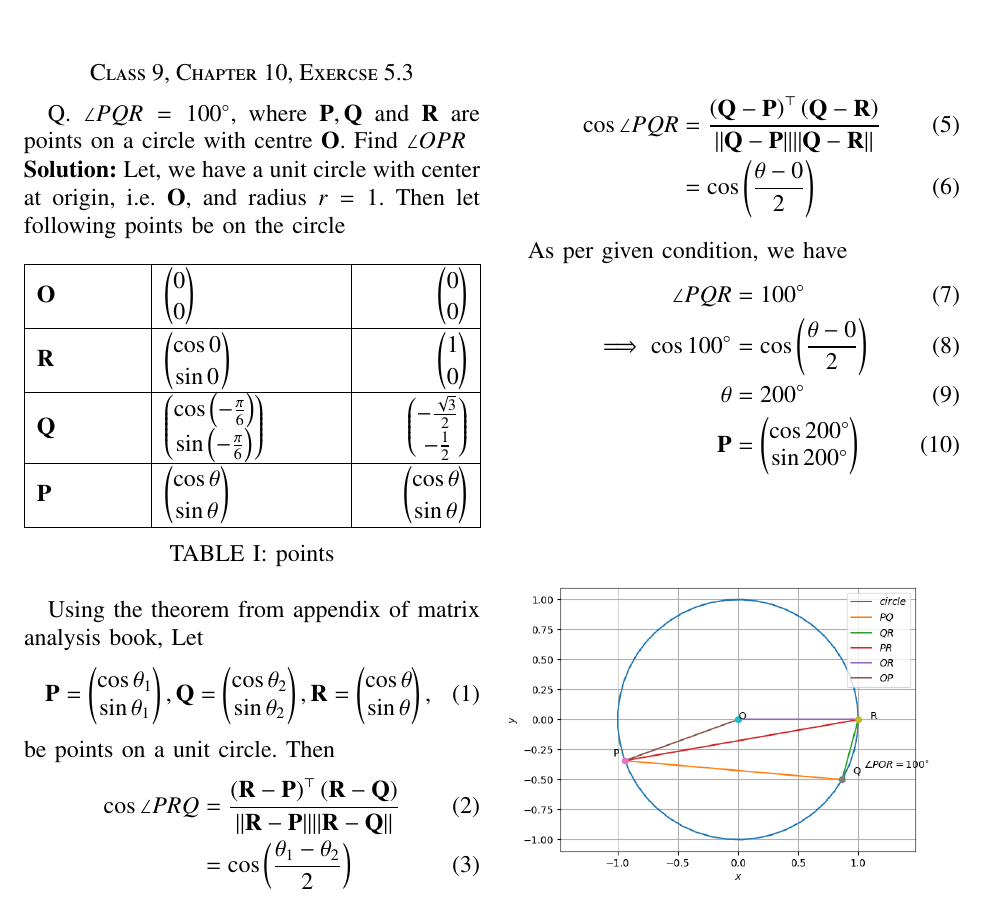
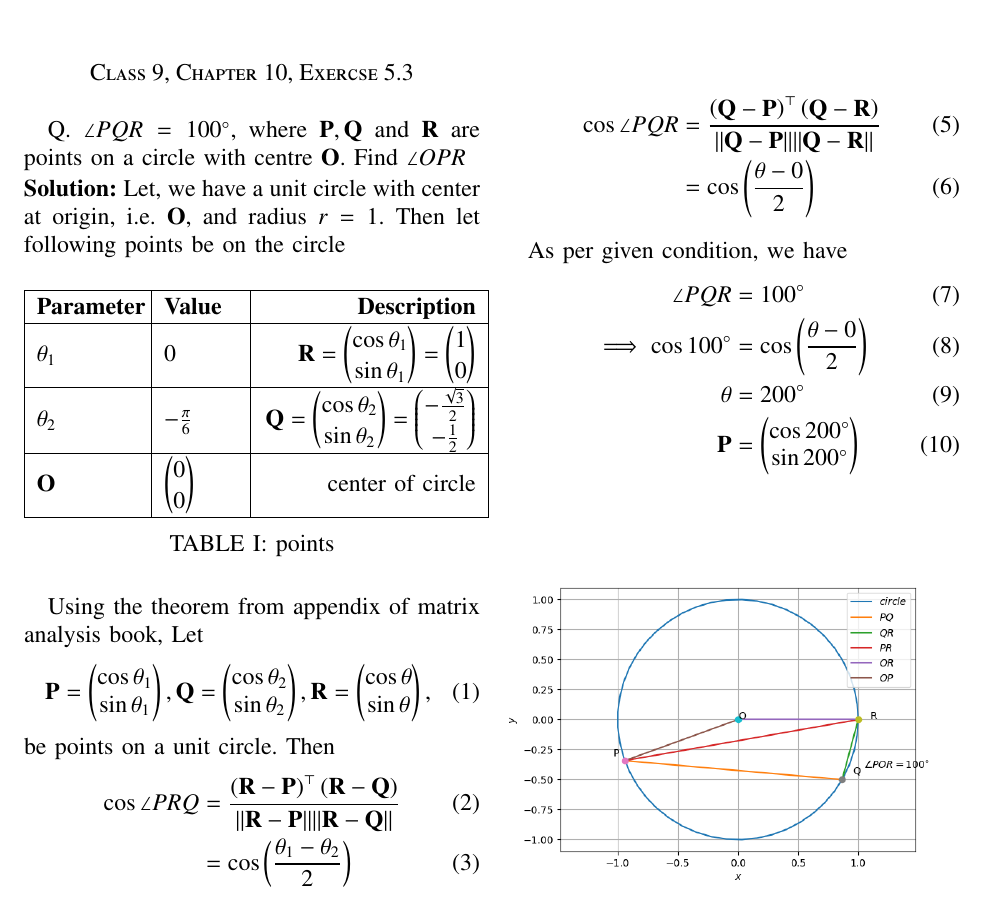
Before and after one commit to Lokesh8203/EE2802---Machine-learning, a LaTeX paper (9.10.5.3/main.tex, which reads 9.10.5.3/tables/table.tex): part of page 1 of 2, cut so that both start at the same text. Compiled offline with pdfLaTeX.

Commit message:
parameter labeling

```diff
--- a/9.10.5.3/tables/table.tex
+++ b/9.10.5.3/tables/table.tex
@@ -144,8 +144,8 @@
 %%%%%%%%%%%%%%%%%%%%%%%%%%%%%%%%%%%%%%%%%%%%%%%%%%%%%%%%%%%%%%%%%%%%%%
 
 \ifthenelse{\isundefined{\gnumericColA}}{\newlength{\gnumericColA}}{}\settowidth{\gnumericColA}{\begin{tabular}{@{}p{53pt*\gnumericScale}@{}}x\end{tabular}}
-\ifthenelse{\isundefined{\gnumericColB}}{\newlength{\gnumericColB}}{}\settowidth{\gnumericColB}{\begin{tabular}{@{}p{90pt*\gnumericScale}@{}}x\end{tabular}}
-\ifthenelse{\isundefined{\gnumericColC}}{\newlength{\gnumericColC}}{}\settowidth{\gnumericColC}{\begin{tabular}{@{}p{54pt*\gnumericScale}@{}}x\end{tabular}}
+\ifthenelse{\isundefined{\gnumericColB}}{\newlength{\gnumericColB}}{}\settowidth{\gnumericColB}{\begin{tabular}{@{}p{38pt*\gnumericScale}@{}}x\end{tabular}}
+\ifthenelse{\isundefined{\gnumericColC}}{\newlength{\gnumericColC}}{}\settowidth{\gnumericColC}{\begin{tabular}{@{}p{110pt*\gnumericScale}@{}}x\end{tabular}}
 
 \begin{tabular}[c]{%
 	b{\gnumericColA}%
@@ -184,38 +184,37 @@
 %	\multicolumn{3}{c}{That's all folks} \\ \hline
 %	\endlastfoot
 %%%%%%%%%%%%%%%%%%%%%%%%%%%%%%%%%%%%%%%%%%%%%%%%%%%%%%%%%%%%%%%%%%%%%%
-
 \hhline{|-|-|-}
+	 \multicolumn{1}{|p{\gnumericColA}|}%
+	{\gnumericPB{\raggedright}\gnumbox[l]{\textbf{Parameter}}}
+	&\multicolumn{1}{p{\gnumericColB}|}%
+	{\gnumericPB{\raggedright}\gnumbox[l]{\textbf{Value}}}
+	&\multicolumn{1}{p{\gnumericColC}|}%
+	{\gnumericPB{\raggedleft}\gnumbox[r]{\textbf{Description}}}
+\\
+\hhline{|-|-|-}
+	 \multicolumn{1}{|p{\gnumericColA}|}%
+	{\gnumericPB{\raggedright}\gnumbox[l]{$\theta_1$}}
+	&\multicolumn{1}{p{\gnumericColB}|}%
+	{\gnumericPB{\raggedright}\gnumbox[l]{0}}
+	&\multicolumn{1}{p{\gnumericColC}|}%
+	{\gnumericPB{\raggedleft}\gnumbox[r]{$\vec{R} = \myvec{\cos \theta_1 \\ \sin \theta_1} = \myvec{1 \\ 0}$}}
+\\
+\hhline{|---|}
+	 \multicolumn{1}{|p{\gnumericColA}|}%
+	{\gnumericPB{\raggedright}\gnumbox[l]{$\theta_2$}}
+	&\multicolumn{1}{p{\gnumericColB}|}%
+	{\gnumericPB{\raggedright}\gnumbox[l]{$-\frac{\pi}{6}$}}
+	&\multicolumn{1}{p{\gnumericColC}|}%
+	{\gnumericPB{\raggedleft}\gnumbox[r]{$\vec{Q} = \myvec{\cos \theta_2 \\ \sin \theta_2} = \myvec{-\frac{\sqrt{3}}{2} \\ -\frac{1}{2}}$}}
+\\
+\hhline{|---|}
 	 \multicolumn{1}{|p{\gnumericColA}|}%
 	{\gnumericPB{\raggedright}\gnumbox[l]{\textbf{O}}}
 	&\multicolumn{1}{p{\gnumericColB}|}%
 	{\gnumericPB{\raggedright}\gnumbox[l]{\myvec{0 \\ 0}}}
 	&\multicolumn{1}{p{\gnumericColC}|}%
-	{\gnumericPB{\raggedleft}\gnumbox[r]{\myvec{0 \\ 0}}}
-\\
-\hhline{|---|}
-	 \multicolumn{1}{|p{\gnumericColA}|}%
-	{\gnumericPB{\raggedright}\gnumbox[l]{\textbf{R}}}
-	&\multicolumn{1}{p{\gnumericColB}|}%
-	{\gnumericPB{\raggedright}\gnumbox[l]{\myvec{\cos 0 \\ \sin 0}}}
-	&\multicolumn{1}{p{\gnumericColC}|}%
-	{\gnumericPB{\raggedleft}\gnumbox[r]{\myvec{1 \\ 0}}}
-\\
-\hhline{|---|}
-	 \multicolumn{1}{|p{\gnumericColA}|}%
-	{\gnumericPB{\raggedright}\gnumbox[l]{\textbf{Q}}}
-	&\multicolumn{1}{p{\gnumericColB}|}%
-	{\gnumericPB{\raggedright}\gnumbox[l]{\myvec{\cos \brak{-\frac{\pi}{6}} \\ \sin \brak{-\frac{\pi}{6}}}}}
-	&\multicolumn{1}{p{\gnumericColC}|}%
-	{\gnumericPB{\raggedleft}\gnumbox[r]{\myvec{-\frac{\sqrt{3}}{2} \\ -\frac{1}{2}}}}
-\\
-\hhline{|---|}
-	 \multicolumn{1}{|p{\gnumericColA}|}%
-	{\gnumericPB{\raggedright}\gnumbox[l]{\textbf{P}}}
-	&\multicolumn{1}{p{\gnumericColB}|}%
-	{\gnumericPB{\raggedright}\gnumbox[l]{\myvec{\cos \theta\\ \sin \theta}}}
-	&\multicolumn{1}{p{\gnumericColC}|}%
-	{\gnumericPB{\raggedleft}\gnumbox[r]{\myvec{\cos \theta\\ \sin \theta}}}
+	{\gnumericPB{\raggedleft}\gnumbox[r]{center of circle}}
 \\
 \hhline{|-|-|-|}
 \end{tabular}
```
Also changed, not shown: 9.10.5.3/main.pdf.
